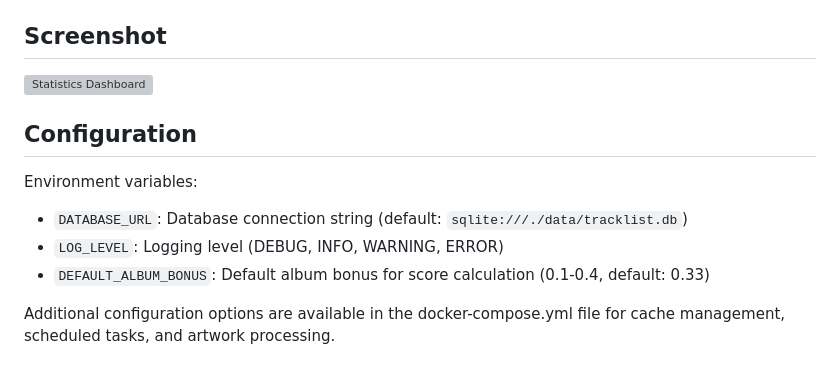
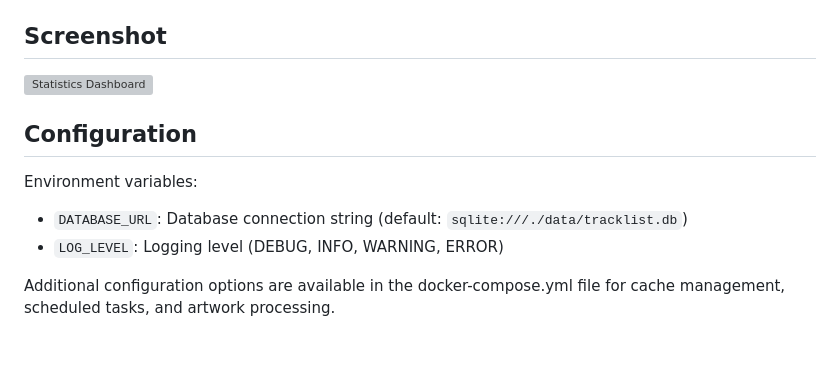
Before and after one commit to trevordavies095/Tracklist, a Markdown page: README.md, the part around one of its changes. GitHub-like rendering; grey boxes are pictures that could not be loaded.

```diff
--- a/README.md
+++ b/README.md
@@ -112,7 +112,6 @@ Environment variables:
 
 - `DATABASE_URL`: Database connection string (default: `sqlite:///./data/tracklist.db`)
 - `LOG_LEVEL`: Logging level (DEBUG, INFO, WARNING, ERROR)
-- `DEFAULT_ALBUM_BONUS`: Default album bonus for score calculation (0.1-0.4, default: 0.33)
 
 Additional configuration options are available in the docker-compose.yml file for cache management, scheduled tasks, and artwork processing.
 
```
Also changed, not shown: other parts of README.md (+1 -1 lines).
